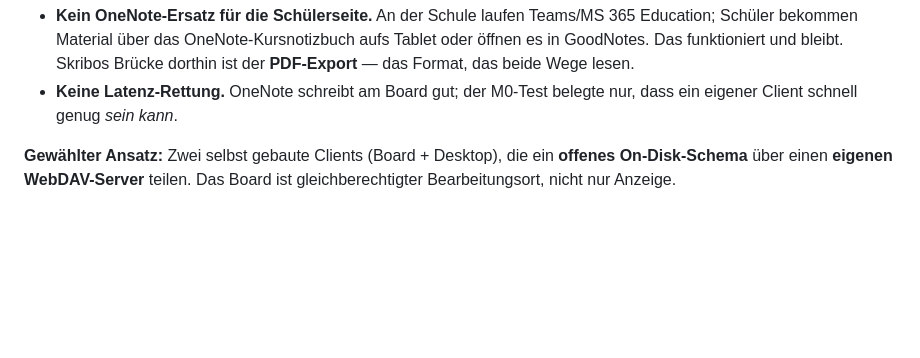
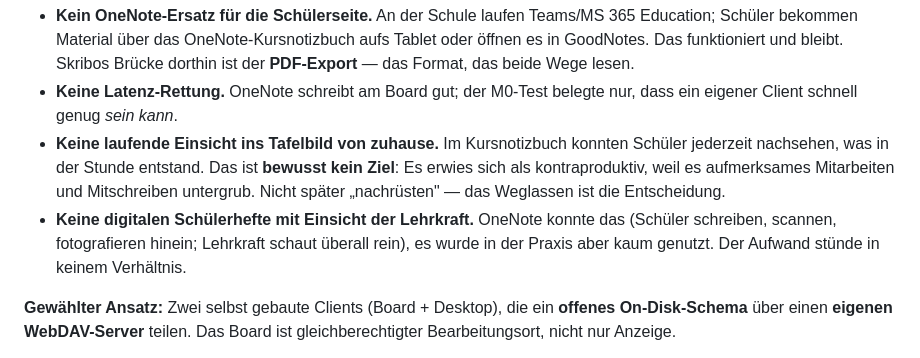
Before and after one commit to thobgg/Skribo, a Markdown page: PROJECT.md, the part around the change. GitHub-like rendering; blank space fills up the shorter version.

Commit message:
PROJECT.md: Schülerseite endgültig als Nicht-Ziel festhalten
Laufende Einsicht ins Tafelbild von zuhause ist bewusst kein Ziel — sie
untergrub aufmerksames Mitarbeiten und Mitschreiben. Digitale Schülerhefte
mit Lehrkraft-Einsicht wurden in der Praxis kaum genutzt. Beides nicht
später nachrüsten.

```diff
--- a/PROJECT.md
+++ b/PROJECT.md
@@ -37,6 +37,15 @@ Zweiter, unabhängiger Gewinn — von OneNote gar nicht gelöst:
   das Format, das beide Wege lesen.
 - **Keine Latenz-Rettung.** OneNote schreibt am Board gut; der M0-Test belegte
   nur, dass ein eigener Client schnell genug *sein kann*.
+- **Keine laufende Einsicht ins Tafelbild von zuhause.** Im Kursnotizbuch
+  konnten Schüler jederzeit nachsehen, was in der Stunde entstand. Das ist
+  **bewusst kein Ziel**: Es erwies sich als kontraproduktiv, weil es
+  aufmerksames Mitarbeiten und Mitschreiben untergrub. Nicht später
+  „nachrüsten" — das Weglassen ist die Entscheidung.
+- **Keine digitalen Schülerhefte mit Einsicht der Lehrkraft.** OneNote konnte
+  das (Schüler schreiben, scannen, fotografieren hinein; Lehrkraft schaut
+  überall rein), es wurde in der Praxis aber kaum genutzt. Der Aufwand stünde
+  in keinem Verhältnis.
 
 **Gewählter Ansatz:** Zwei selbst gebaute Clients (Board + Desktop), die ein
 **offenes On-Disk-Schema** über einen **eigenen WebDAV-Server** teilen. Das Board
```
